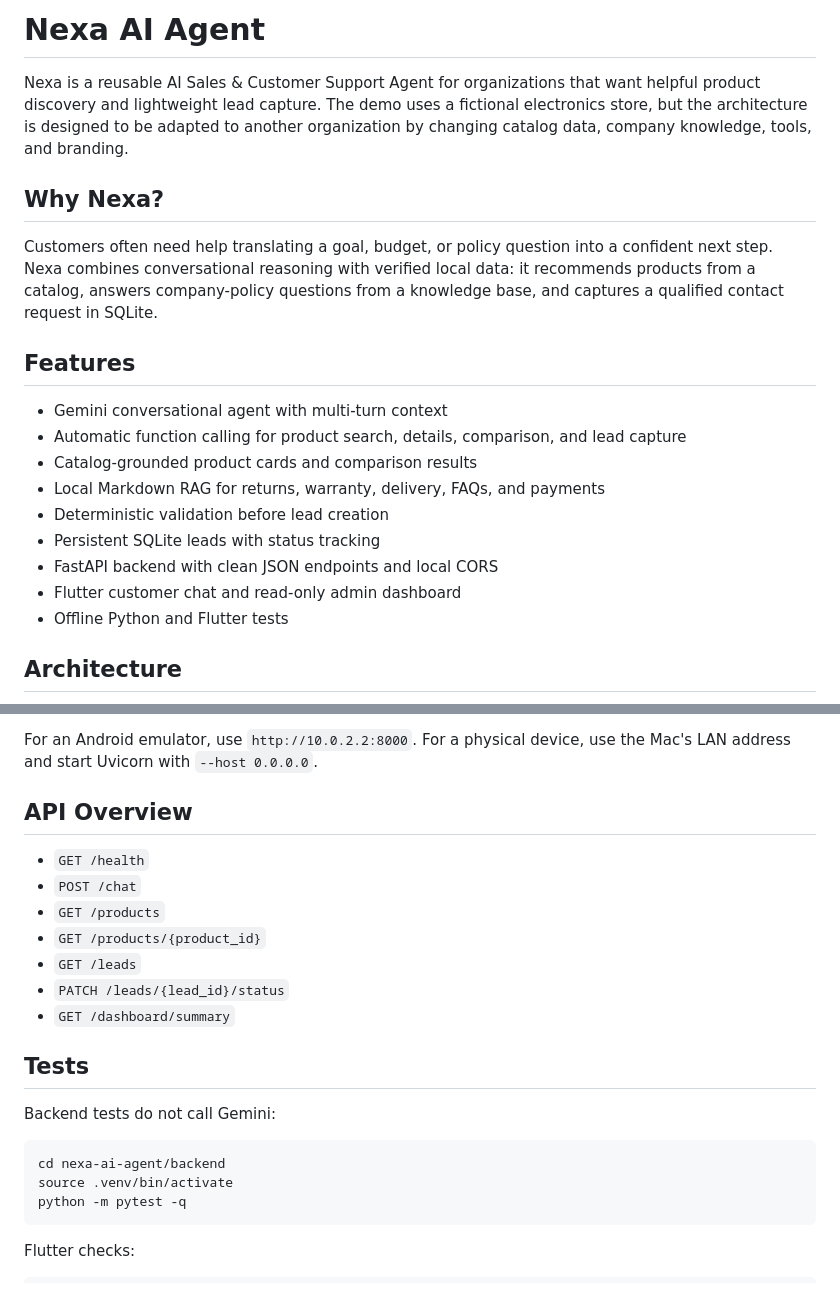
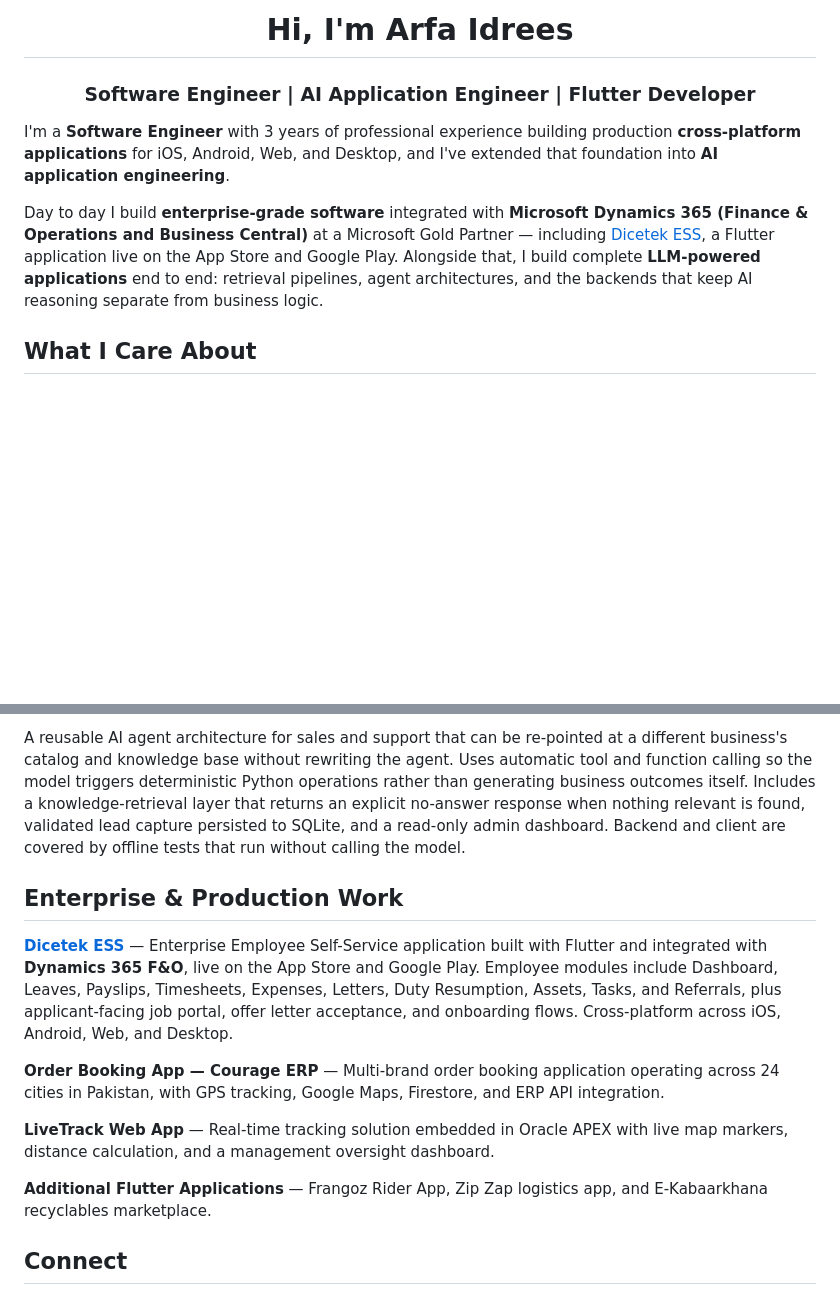
Before and after one commit to arfaidrees/nexa-ai-agent, a Markdown page: README.md, 2 parts joined by grey strips. Drawn GitHub-style; blank space fills up the shorter version.

````diff
--- a/README.md
+++ b/README.md
@@ -1,22 +1,9 @@
-# Nexa AI Agent
+<h1 align="center">Hi, I'm Arfa Idrees</h1>
+<h3 align="center">Software Engineer | AI Application Engineer | Flutter Developer</h3>
 
-Nexa is a reusable AI Sales & Customer Support Agent for organizations that want helpful product discovery and lightweight lead capture. The demo uses a fictional electronics store, but the architecture is designed to be adapted to another organization by changing catalog data, company knowledge, tools, and branding.
+I'm a **Software Engineer** with 3 years of professional experience building production **cross-platform applications** for iOS, Android, Web, and Desktop, and I've extended that foundation into **AI application engineering**.
 
-## Why Nexa?
+Day to day I build **enterprise-grade software** integrated with **Microsoft Dynamics 365 (Finance & Operations and Business Central)** at a Microsoft Gold Partner — including [Dicetek ESS](https://apps.apple.com/pk/app/dicetek-ess/id6755028542), a Flutter application live on the App Store and Google Play. Alongside that, I build complete **LLM-powered applications** end to end: retrieval pipelines, agent architectures, and the backends that keep AI reasoning separate from business logic.
 
-Customers often need help translating a goal, budget, or policy question into a confident next step. Nexa combines conversational reasoning with verified local data: it recommends products from a catalog, answers company-policy questions from a knowledge base, and captures a qualified contact request in SQLite.
+## What I Care About
 
-## Features
-
-- Gemini conversational agent with multi-turn context
-- Automatic function calling for product search, details, comparison, and lead capture
-- Catalog-grounded product cards and comparison results
-- Local Markdown RAG for returns, warranty, delivery, FAQs, and payments
-- Deterministic validation before lead creation
-- Persistent SQLite leads with status tracking
-- FastAPI backend with clean JSON endpoints and local CORS
-- Flutter customer chat and read-only admin dashboard
-- Offline Python and Flutter tests
-
-## Architecture
-
@@ -123,25 +60,15 @@ flutter run --dart-define=API_BASE_URL=http://127.0.0.1:8000
 
-For an Android emulator, use `http://10.0.2.2:8000`. For a physical device, use the Mac's LAN address and start Uvicorn with `--host 0.0.0.0`.
+A reusable AI agent architecture for sales and support that can be re-pointed at a different business's catalog and knowledge base without rewriting the agent. Uses automatic tool and function calling so the model triggers deterministic Python operations rather than generating business outcomes itself. Includes a knowledge-retrieval layer that returns an explicit no-answer response when nothing relevant is found, validated lead capture persisted to SQLite, and a read-only admin dashboard. Backend and client are covered by offline tests that run without calling the model.
 
-## API Overview
+## Enterprise & Production Work
 
-- `GET /health`
-- `POST /chat`
-- `GET /products`
-- `GET /products/{product_id}`
-- `GET /leads`
-- `PATCH /leads/{lead_id}/status`
-- `GET /dashboard/summary`
+**[Dicetek ESS](https://apps.apple.com/pk/app/dicetek-ess/id6755028542)** — Enterprise Employee Self-Service application built with Flutter and integrated with **Dynamics 365 F&O**, live on the App Store and Google Play. Employee modules include Dashboard, Leaves, Payslips, Timesheets, Expenses, Letters, Duty Resumption, Assets, Tasks, and Referrals, plus applicant-facing job portal, offer letter acceptance, and onboarding flows. Cross-platform across iOS, Android, Web, and Desktop.
 
-## Tests
+**Order Booking App — Courage ERP** — Multi-brand order booking application operating across 24 cities in Pakistan, with GPS tracking, Google Maps, Firestore, and ERP API integration.
 
-Backend tests do not call Gemini:
+**LiveTrack Web App** — Real-time tracking solution embedded in Oracle APEX with live map markers, distance calculation, and a management oversight dashboard.
 
-```bash
-cd nexa-ai-agent/backend
-source .venv/bin/activate
-python -m pytest -q
-```
+**Additional Flutter Applications** — Frangoz Rider App, Zip Zap logistics app, and E-Kabaarkhana recyclables marketplace.
 
-Flutter checks:
+## Connect
 
````
Also changed, not shown: other parts of README.md (+36 -129 lines).
